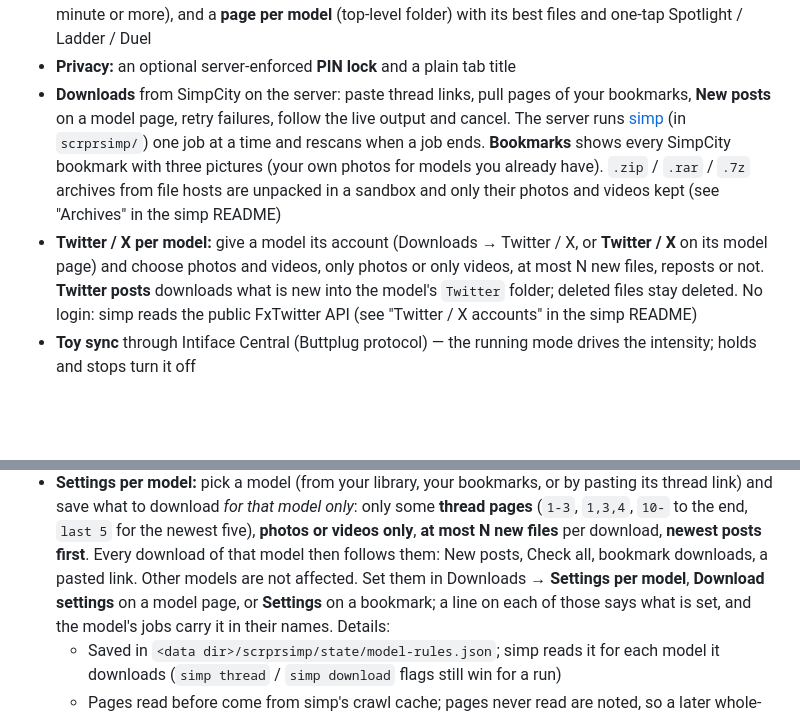
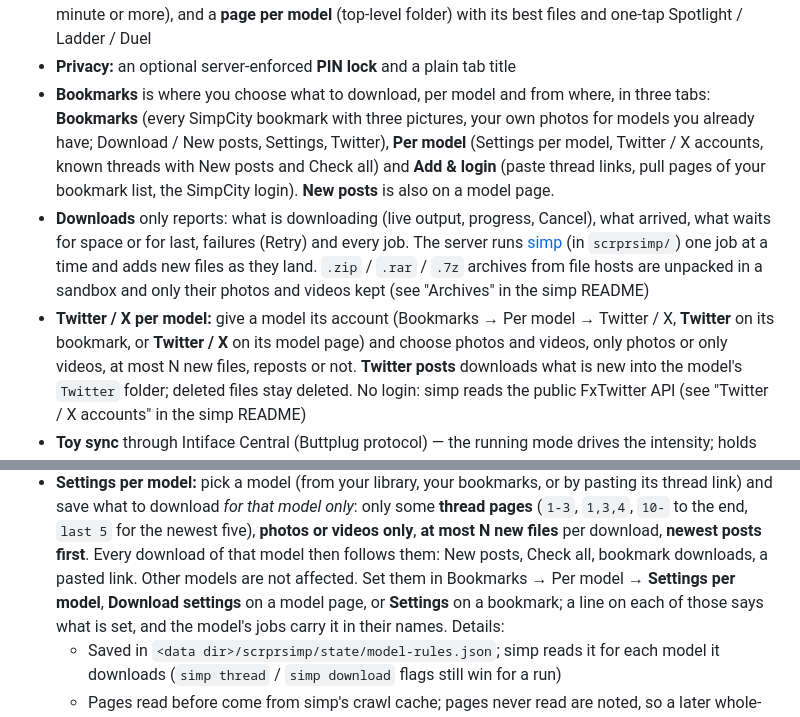
Before and after one commit to quahogEdgingChamp/edgingHeaven, a Markdown page: README.md, 2 parts joined by grey strips. Drawn GitHub-style; blank space fills up the shorter version.

Commit message:
Docs: choose downloads in Bookmarks, follow them in Downloads
Co-Authored-By: Claude Opus 5.5 <noreply@anthropic.com>

```diff
--- a/README.md
+++ b/README.md
@@ -23,15 +23,20 @@ Small self-hosted media browser for a local folder of photos and videos. It runs
   Ladder / Spotlight run of a minute or more), and a **page per model**
   (top-level folder) with its best files and one-tap Spotlight / Ladder / Duel
 - **Privacy:** an optional server-enforced **PIN lock** and a plain tab title
-- **Downloads** from SimpCity on the server: paste thread links, pull pages of
-  your bookmarks, **New posts** on a model page, retry failures, follow the live
-  output and cancel. The server runs [simp](scrprsimp/README.md) (in `scrprsimp/`)
-  one job at a time and rescans when a job ends. **Bookmarks** shows every SimpCity
-  bookmark with three pictures (your own photos for models you already have).
+- **Bookmarks** is where you choose what to download, per model and from where,
+  in three tabs: **Bookmarks** (every SimpCity bookmark with three pictures, your
+  own photos for models you already have; Download / New posts, Settings, Twitter),
+  **Per model** (Settings per model, Twitter / X accounts, known threads with New
+  posts and Check all) and **Add & login** (paste thread links, pull pages of your
+  bookmark list, the SimpCity login). **New posts** is also on a model page.
+- **Downloads** only reports: what is downloading (live output, progress, Cancel),
+  what arrived, what waits for space or for last, failures (Retry) and every job.
+  The server runs [simp](scrprsimp/README.md) (in `scrprsimp/`) one job at a time
+  and adds new files as they land.
   `.zip` / `.rar` / `.7z` archives from file hosts are unpacked in a sandbox and
   only their photos and videos kept (see "Archives" in the simp README)
-- **Twitter / X per model:** give a model its account (Downloads → Twitter / X,
-  or **Twitter / X** on its model page) and choose photos and videos, only photos
+- **Twitter / X per model:** give a model its account (Bookmarks → Per model →
+  Twitter / X, **Twitter** on its bookmark, or **Twitter / X** on its model page) and choose photos and videos, only photos
   or only videos, at most N new files, reposts or not. **Twitter posts** downloads
   what is new into the model's `Twitter` folder; deleted files stay deleted. No
   login: simp reads the public FxTwitter API (see "Twitter / X accounts" in the
@@ -289,7 +294,7 @@ python3 server.py --media-dir "/path/to/media" --host 0.0.0.0 --port 8420 --data
   five), **photos or videos only**, **at most N new files** per download, **newest
   posts first**. Every download of that model then follows them: New posts, Check
   all, bookmark downloads, a pasted link. Other models are not affected. Set them in
-  Downloads → **Settings per model**, **Download settings** on a model page, or
+  Bookmarks → Per model → **Settings per model**, **Download settings** on a model page, or
   **Settings** on a bookmark; a line on each of those says what is set, and the
   model's jobs carry it in their names. Details:
   - Saved in `<data dir>/scrprsimp/state/model-rules.json`; simp reads it for each
```
Also changed, not shown: scrprsimp/README.md (+5 -4 lines).
